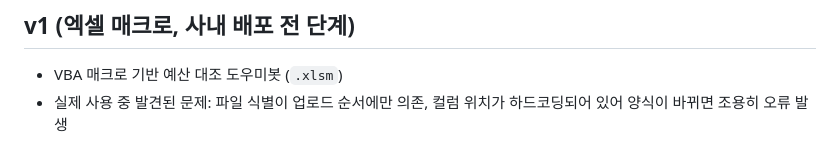
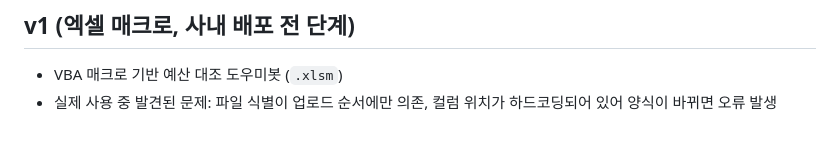
Before and after one commit to lazy-mj/lazy-jeongsan, a Markdown page: CHANGELOG.md, the part around the change. GitHub-like rendering.

```diff
--- a/CHANGELOG.md
+++ b/CHANGELOG.md
@@ -37,4 +37,4 @@
 ## v1 (엑셀 매크로, 사내 배포 전 단계)
 
 - VBA 매크로 기반 예산 대조 도우미봇 (`.xlsm`)
-- 실제 사용 중 발견된 문제: 파일 식별이 업로드 순서에만 의존, 컬럼 위치가 하드코딩되어 있어 양식이 바뀌면 조용히 오류 발생
+- 실제 사용 중 발견된 문제: 파일 식별이 업로드 순서에만 의존, 컬럼 위치가 하드코딩되어 있어 양식이 바뀌면 오류 발생
```
